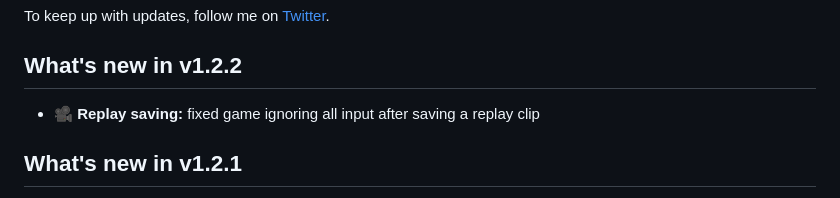
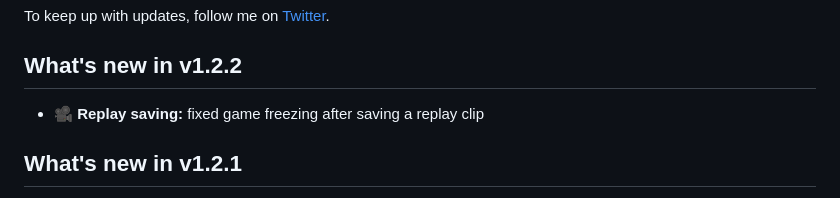
Before and after one commit to itsbybanshee/wwe2k14-pc, a Markdown page: README.md, the part around the change. Rendered like a GitHub page.

```diff
--- a/README.md
+++ b/README.md
@@ -23,7 +23,7 @@ To keep up with updates, follow me on [Twitter](https://x.com/itsbybanshee).
 
 ## What's new in v1.2.2
 
-- 🎥 **Replay saving:** fixed game ignoring all input after saving a replay clip
+- 🎥 **Replay saving:** fixed game freezing after saving a replay clip
 
 ## What's new in v1.2.1
 
```
